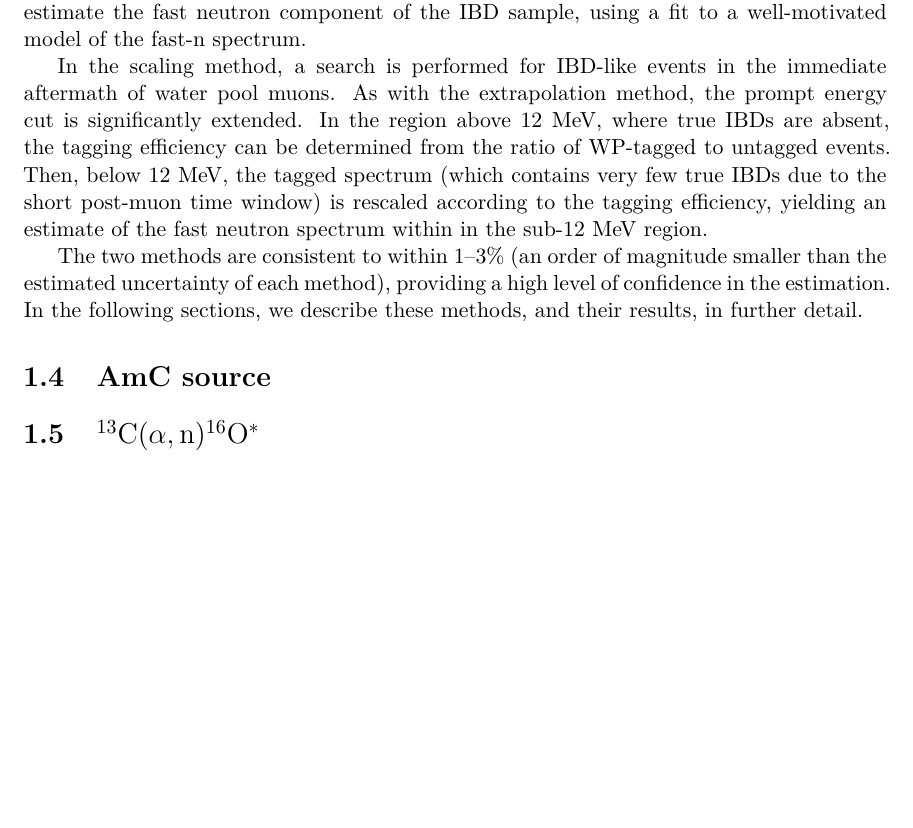
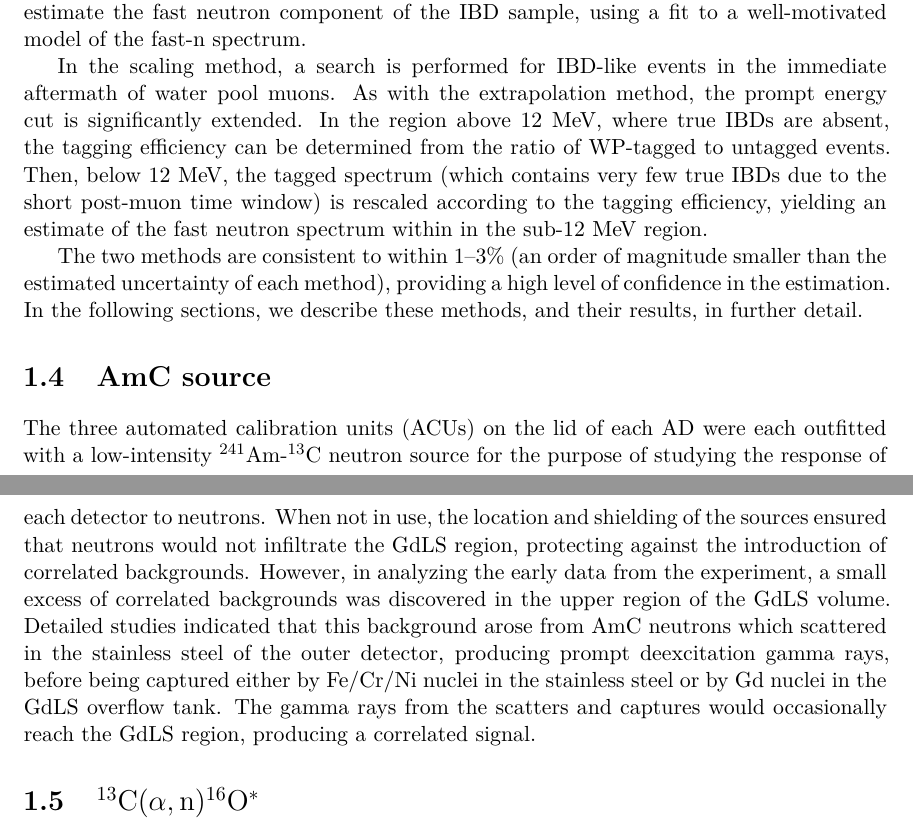
Before and after one commit to mjkramer/thesis, a LaTeX thesis (chapters/Backgrounds.tex): part of page 3 of 3 before the commit and two parts of pages 3 and 4 of 4 after it, the two joined at a grey line, cut so that both start at the same text, the shorter picture padded with empty space. Compiled offline with XeLaTeX.

Commit message:
Describe AmC background (but not its measurement)

```diff
--- a/chapters/Backgrounds.tex
+++ b/chapters/Backgrounds.tex
@@ -47,6 +47,8 @@ The two methods are consistent to within 1--3\% (an order of magnitude smaller t
 
 \section{AmC source}
 
+The three automated calibration units (ACUs) on the lid of each AD were each outfitted with a low-intensity $^{241}$Am-$^{13}$C neutron source for the purpose of studying the response of each detector to neutrons. When not in use, the location and shielding of the sources ensured that neutrons would not infiltrate the GdLS region, protecting against the introduction of correlated backgrounds. However, in analyzing the early data from the experiment, a small excess of correlated backgrounds was discovered in the upper region of the GdLS volume. Detailed studies indicated that this background arose from AmC neutrons which scattered in the stainless steel of the outer detector, producing prompt deexcitation gamma rays, before being captured either by Fe/Cr/Ni nuclei in the stainless steel or by Gd nuclei in the GdLS overflow tank. The gamma rays from the scatters and captures would occasionally reach the GdLS region, producing a correlated signal.
+
 \section{$^{13}\mathrm{C}(\alpha, \mathrm{n})^{16}\mathrm{O}^*$}
 
 \end{document}
```
